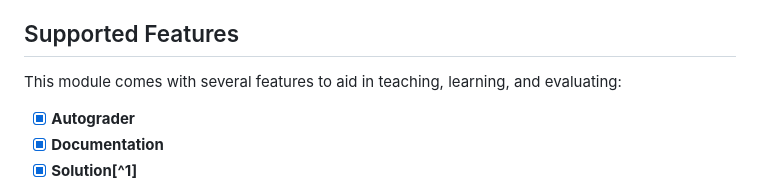
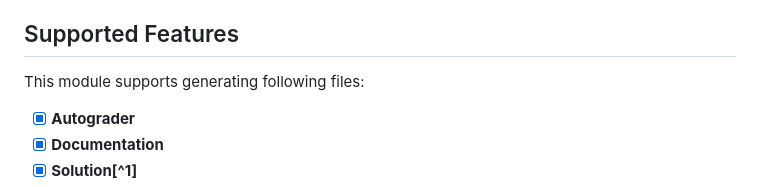
Before and after one commit to cics-syslab/MAGI, a Markdown page: modules/ClientServerSocket/README.MD, the part around the change. GitHub-like rendering.

Commit message:
Update README.MD to reflect supported features

```diff
--- a/modules/ClientServerSocket/README.MD
+++ b/modules/ClientServerSocket/README.MD
@@ -19,7 +19,7 @@ programming concepts, client-server architecture, and applying logical reasoning
 
 ## Supported Features
 
-This module comes with several features to aid in teaching, learning, and evaluating:
+This module supports generating following files:
 
 - [x] **Autograder**
 - [x] **Documentation**
```
